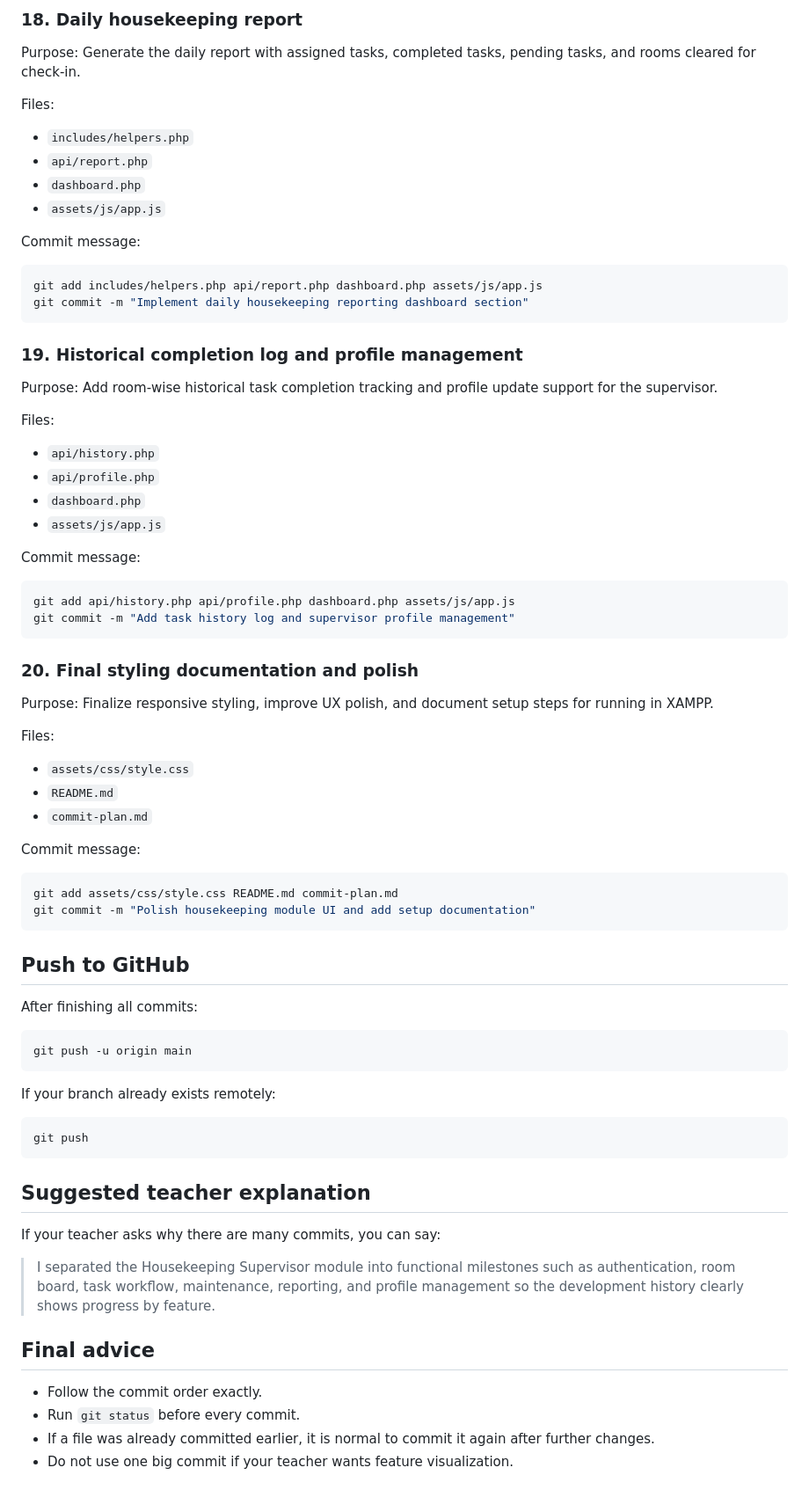
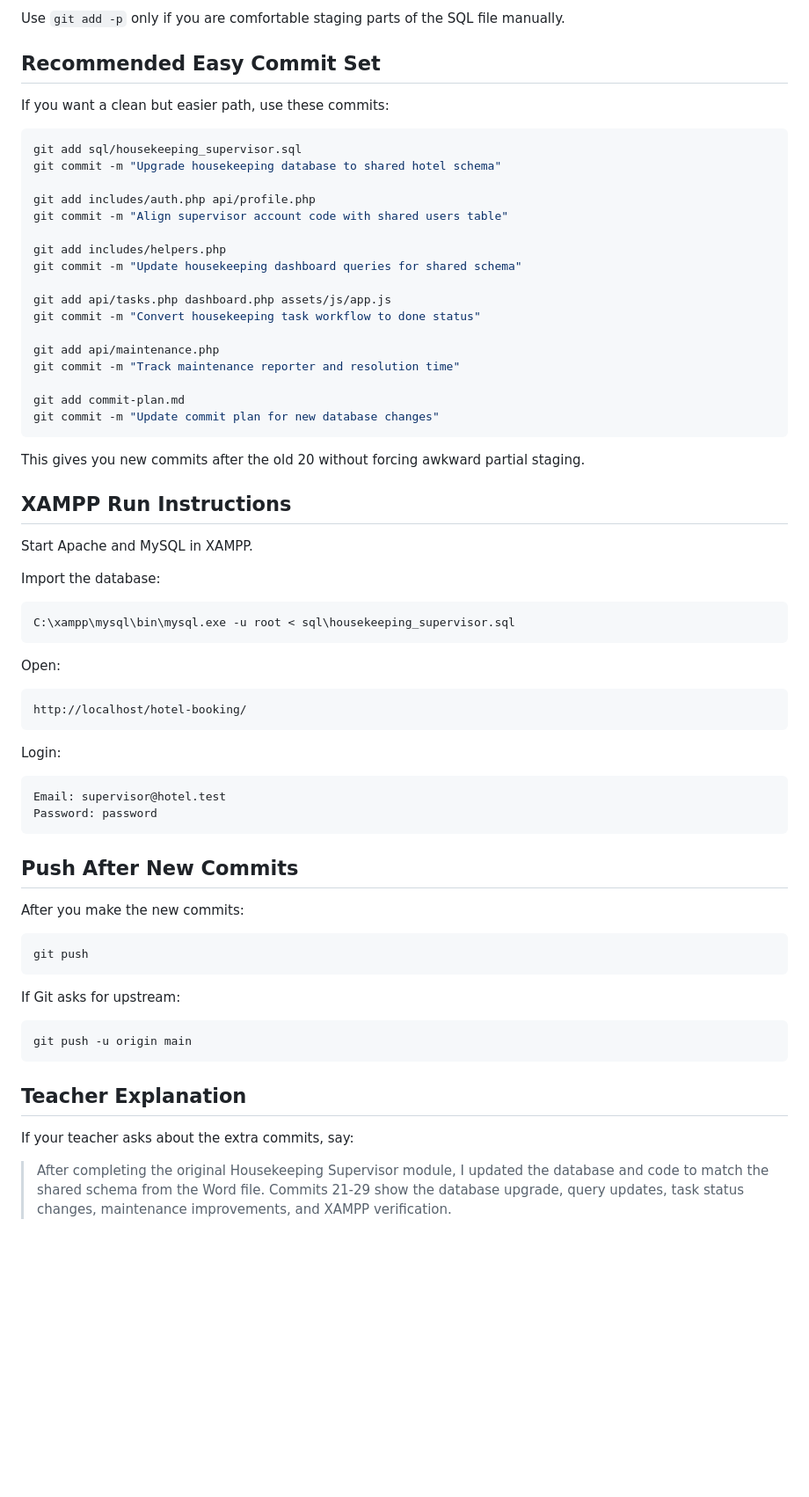
Before and after one commit to mosa-lima/hotel-booking, a Markdown page: commit-plan.md, the part around one of its changes. Shown at 88% size. GitHub-like rendering; blank space fills up the shorter version.

Commit message:
Update commit plan for new database changes

````diff
--- a/commit-plan.md
+++ b/commit-plan.md
@@ -334,81 +195,72 @@ git commit -m "Add upcoming check-in and check-out planning features"
 ```
 
-### 18. Daily housekeeping report
+Use `git add -p` only if you are comfortable staging parts of the SQL file manually.
 
-Purpose:
-Generate the daily report with assigned tasks, completed tasks, pending tasks, and rooms cleared for check-in.
+## Recommended Easy Commit Set
 
-Files:
-- `includes/helpers.php`
-- `api/report.php`
-- `dashboard.php`
-- `assets/js/app.js`
-
-Commit message:
+If you want a clean but easier path, use these commits:
 
 ```powershell
-git add includes/helpers.php api/report.php dashboard.php assets/js/app.js
-git commit -m "Implement daily housekeeping reporting dashboard section"
+git add sql/housekeeping_supervisor.sql
+git commit -m "Upgrade housekeeping database to shared hotel schema"
+
+git add includes/auth.php api/profile.php
+git commit -m "Align supervisor account code with shared users table"
+
+git add includes/helpers.php
+git commit -m "Update housekeeping dashboard queries for shared schema"
+
+git add api/tasks.php dashboard.php assets/js/app.js
+git commit -m "Convert housekeeping task workflow to done status"
+
+git add api/maintenance.php
+git commit -m "Track maintenance reporter and resolution time"
+
+git add commit-plan.md
+git commit -m "Update commit plan for new database changes"
 ```
 
-### 19. Historical completion log and profile management
+This gives you new commits after the old 20 without forcing awkward partial staging.
 
-Purpose:
-Add room-wise historical task completion tracking and profile update support for the supervisor.
+## XAMPP Run Instructions
 
-Files:
-- `api/history.php`
-- `api/profile.php`
-- `dashboard.php`
-- `assets/js/app.js`
+Start Apache and MySQL in XAMPP.
 
-Commit message:
+Import the database:
 
 ```powershell
-git add api/history.php api/profile.php dashboard.php assets/js/app.js
-git commit -m "Add task history log and supervisor profile management"
+C:\xampp\mysql\bin\mysql.exe -u root < sql\housekeeping_supervisor.sql
 ```
 
-### 20. Final styling documentation and polish
+Open:
 
-Purpose:
-Finalize responsive styling, improve UX polish, and document setup steps for running in XAMPP.
+```text
+http://localhost/hotel-booking/
+```
 
-Files:
-- `assets/css/style.css`
-- `README.md`
-- `commit-plan.md`
+Login:
 
-Commit message:
+```text
+Email: supervisor@hotel.test
+Password: password
+```
+
+## Push After New Commits
+
+After you make the new commits:
 
 ```powershell
-git add assets/css/style.css README.md commit-plan.md
-git commit -m "Polish housekeeping module UI and add setup documentation"
+git push
 ```
 
-## Push to GitHub
-
-After finishing all commits:
+If Git asks for upstream:
 
 ```powershell
 git push -u origin main
 ```
 
-If your branch already exists remotely:
+## Teacher Explanation
 
-```powershell
-git push
-```
+If your teacher asks about the extra commits, say:
 
-## Suggested teacher explanation
-
-If your teacher asks why there are many commits, you can say:
-
-> I separated the Housekeeping Supervisor module into functional milestones such as authentication, room board, task workflow, maintenance, reporting, and profile management so the development history clearly shows progress by feature.
-
-## Final advice
-
-- Follow the commit order exactly.
-- Run `git status` before every commit.
-- If a file was already committed earlier, it is normal to commit it again after further changes.
-- Do not use one big commit if your teacher wants feature visualization.
+> After completing the original Housekeeping Supervisor module, I updated the database and code to match the shared schema from the Word file. Commits 21-29 show the database upgrade, query updates, task status changes, maintenance improvements, and XAMPP verification.
````
Also changed, not shown: other parts of commit-plan.md (+107 -246 lines).
